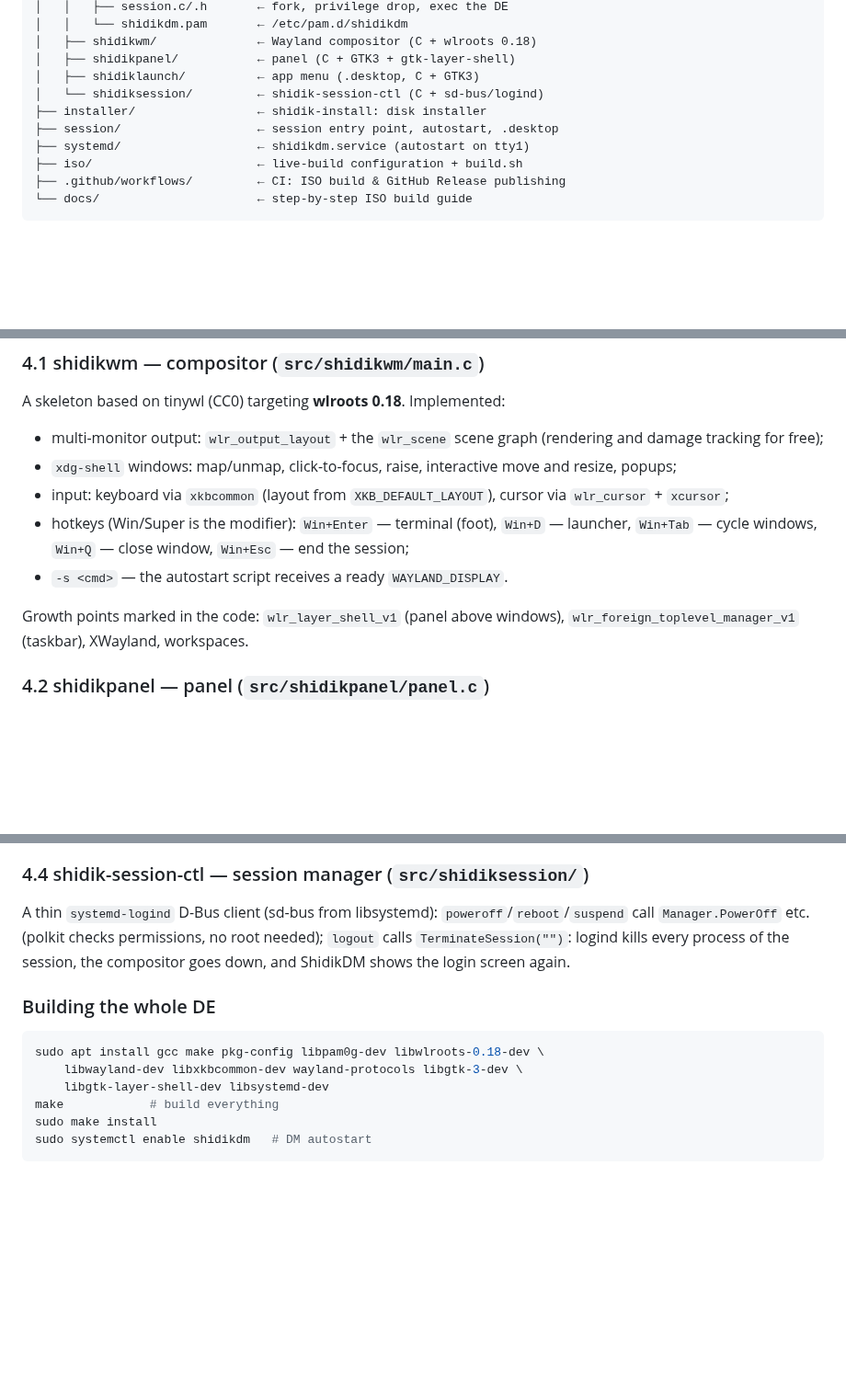
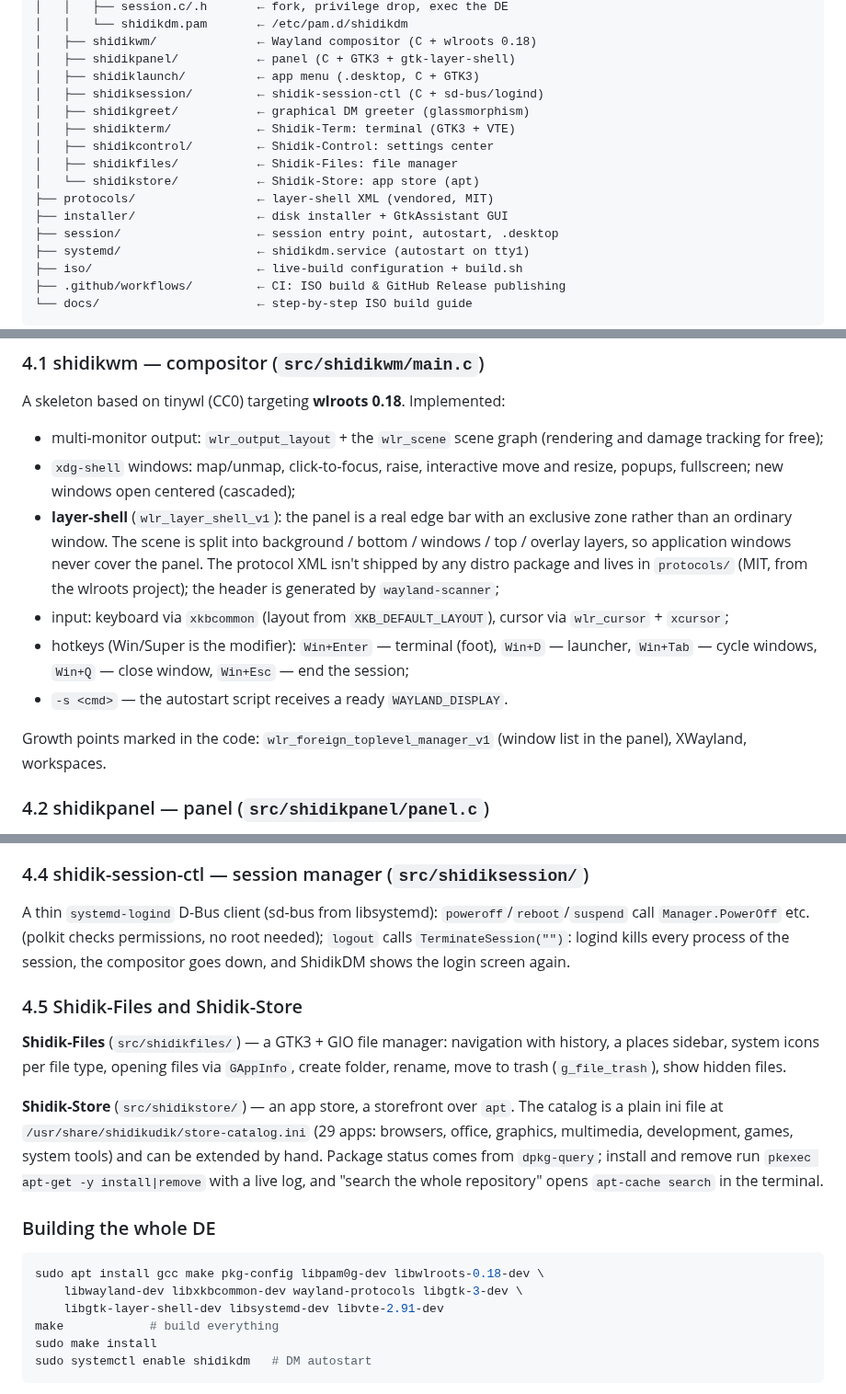
Before and after one commit to shidikusik/ShidikudikOS, a Markdown page: README.en.md, 3 parts joined by grey strips. Shown at 92% size. Drawn GitHub-style; blank space fills up the shorter version.

````diff
--- a/README.en.md
+++ b/README.en.md
@@ -108,8 +108,14 @@ ShidikudikOS/
 │   ├── shidikwm/              ← Wayland compositor (C + wlroots 0.18)
 │   ├── shidikpanel/           ← panel (C + GTK3 + gtk-layer-shell)
 │   ├── shidiklaunch/          ← app menu (.desktop, C + GTK3)
-│   └── shidiksession/         ← shidik-session-ctl (C + sd-bus/logind)
-├── installer/                 ← shidik-install: disk installer
+│   ├── shidiksession/         ← shidik-session-ctl (C + sd-bus/logind)
+│   ├── shidikgreet/           ← graphical DM greeter (glassmorphism)
+│   ├── shidikterm/            ← Shidik-Term: terminal (GTK3 + VTE)
+│   ├── shidikcontrol/         ← Shidik-Control: settings center
+│   ├── shidikfiles/           ← Shidik-Files: file manager
+│   └── shidikstore/           ← Shidik-Store: app store (apt)
+├── protocols/                 ← layer-shell XML (vendored, MIT)
+├── installer/                 ← disk installer + GtkAssistant GUI
 ├── session/                   ← session entry point, autostart, .desktop
 ├── systemd/                   ← shidikdm.service (autostart on tty1)
 ├── iso/                       ← live-build configuration + build.sh
@@ -184,7 +190,13 @@ A skeleton based on tinywl (CC0) targeting **wlroots 0.18**. Implemented:
 - multi-monitor output: `wlr_output_layout` + the `wlr_scene` scene graph
   (rendering and damage tracking for free);
 - `xdg-shell` windows: map/unmap, click-to-focus, raise, interactive move
-  and resize, popups;
+  and resize, popups, fullscreen; new windows open centered (cascaded);
+- **layer-shell** (`wlr_layer_shell_v1`): the panel is a real edge bar
+  with an exclusive zone rather than an ordinary window. The scene is
+  split into background / bottom / windows / top / overlay layers, so
+  application windows never cover the panel. The protocol XML isn't
+  shipped by any distro package and lives in `protocols/` (MIT, from the
+  wlroots project); the header is generated by `wayland-scanner`;
 - input: keyboard via `xkbcommon` (layout from `XKB_DEFAULT_LAYOUT`),
   cursor via `wlr_cursor` + `xcursor`;
 - hotkeys (Win/Super is the modifier): `Win+Enter` — terminal (foot),
@@ -192,9 +204,8 @@ A skeleton based on tinywl (CC0) targeting **wlroots 0.18**. Implemented:
   `Win+Esc` — end the session;
 - `-s <cmd>` — the autostart script receives a ready `WAYLAND_DISPLAY`.
 
-Growth points marked in the code: `wlr_layer_shell_v1` (panel above
-windows), `wlr_foreign_toplevel_manager_v1` (taskbar), XWayland,
-workspaces.
+Growth points marked in the code: `wlr_foreign_toplevel_manager_v1`
+(window list in the panel), XWayland, workspaces.
 
 ### 4.2 shidikpanel — panel (`src/shidikpanel/panel.c`)
 
@@ -221,12 +232,27 @@ permissions, no root needed); `logout` calls `TerminateSession("")`:
 logind kills every process of the session, the compositor goes down, and
 ShidikDM shows the login screen again.
 
+### 4.5 Shidik-Files and Shidik-Store
+
+**Shidik-Files** (`src/shidikfiles/`) — a GTK3 + GIO file manager:
+navigation with history, a places sidebar, system icons per file type,
+opening files via `GAppInfo`, create folder, rename, move to trash
+(`g_file_trash`), show hidden files.
+
+**Shidik-Store** (`src/shidikstore/`) — an app store, a storefront over
+`apt`. The catalog is a plain ini file at
+`/usr/share/shidikudik/store-catalog.ini` (29 apps: browsers, office,
+graphics, multimedia, development, games, system tools) and can be
+extended by hand. Package status comes from `dpkg-query`; install and
+remove run `pkexec apt-get -y install|remove` with a live log, and
+"search the whole repository" opens `apt-cache search` in the terminal.
+
 ### Building the whole DE
 
 ```sh
 sudo apt install gcc make pkg-config libpam0g-dev libwlroots-0.18-dev \
     libwayland-dev libxkbcommon-dev wayland-protocols libgtk-3-dev \
-    libgtk-layer-shell-dev libsystemd-dev
+    libgtk-layer-shell-dev libsystemd-dev libvte-2.91-dev
 make            # build everything
 sudo make install
 sudo systemctl enable shidikdm   # DM autostart
````
Also changed, not shown: other parts of README.en.md (+35 -6 lines), README.md (+12 -4 lines), assets/screenshots/shidikde-desktop.png, assets/screenshots/shidiklaunch-menu.png, 5 other files.
